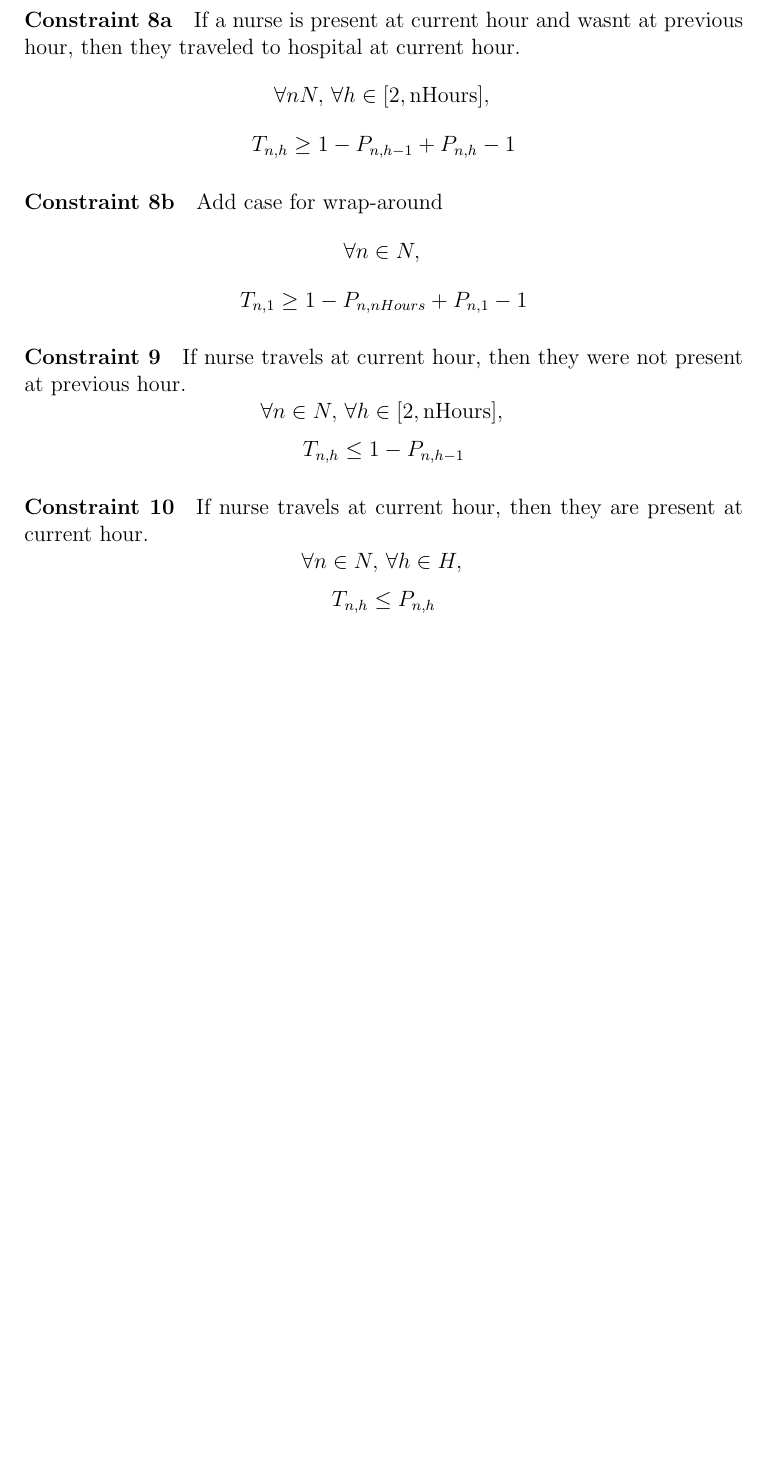
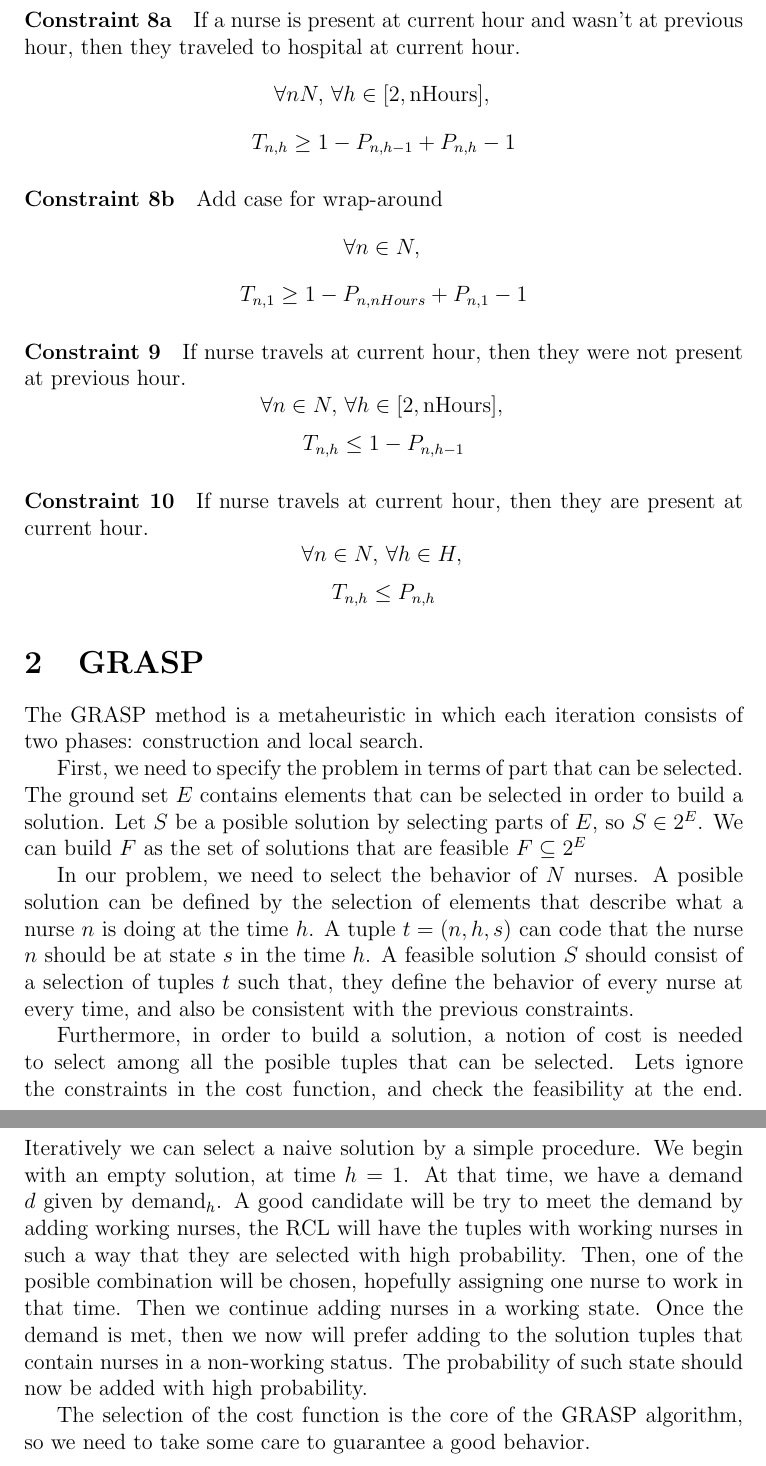
Before and after one commit to rodarima/am3, a LaTeX document (report.tex): part of page 3 of 3 before the commit and two parts of pages 3 and 4 of 4 after it, the two joined at a grey line, cut so that both start at the same text, the shorter picture padded with empty space. Compiled offline with pdfLaTeX.

Commit message:
Add some thoughts is the GRASP design

```diff
--- a/report.tex
+++ b/report.tex
@@ -78,7 +80,8 @@ $$W_{n, h} + W_{n, h+1} \ge P_{n,h+1} $$
 $$ \forall n \in N,\,$$
 $$ \sum_{h \in H} T_{n,h} \le 1 $$
 %
-\paragraph{Constraint 8a} If a nurse is present at current hour and wasnt at previous hour, then they traveled to hospital at current hour.
+\paragraph{Constraint 8a} If a nurse is present at current hour and wasn't at
+previous hour, then they traveled to hospital at current hour.
 $$ \forall n N, \,\forall h \in [2, \textrm{nHours}],\,$$
 $$ T_{n,h} \ge 1 - P_{n, h-1} + P_{n, h} - 1 $$
 %
@@ -86,13 +89,50 @@ $$ T_{n,h} \ge 1 - P_{n, h-1} + P_{n, h} - 1 $$
 $$ \forall n \in N,\,$$
 $$ T_{n, 1} \ge 1 - P_{n, nHours} + P_{n, 1} - 1 $$
 %
-\paragraph{Constraint 9} If nurse travels at current hour, then they were not present at previous hour.
+\paragraph{Constraint 9} If nurse travels at current hour, then they were not
+present at previous hour.
 $$ \forall n \in N,\,\forall h \in [2, \textrm{nHours}],\,$$
 $$ T_{n,h} \le 1 - P_{n, h-1} $$
 %
-\paragraph{Constraint 10} If nurse travels at current hour, then they are present at current hour.
+\paragraph{Constraint 10} If nurse travels at current hour, then they are
+present at current hour.
 $$ \forall n \in N,\,\forall h \in H,\,$$
 $$ T_{n,h} \le P_{n, h} $$
 %
+%
+\section{GRASP}
+%
+The GRASP method is a metaheuristic in which each iteration consists of two
+phases: construction and local search.
+
+First, we need to specify the problem in terms of part that can be selected. The
+ground set $E$ contains elements that can be selected in order to build a
+solution. Let $S$ be a posible solution by selecting parts of $E$, so $S \in
+2^E$. We can build $F$ as the set of solutions that are feasible $F \subseteq
+2^E$
+
+In our problem, we need to select the behavior of $N$ nurses. A posible solution
+can be defined by the selection of elements that describe what a nurse $n$ is
+doing at the time $h$. A tuple $t = (n, h, s)$ can code that the nurse $n$
+should be at state $s$ in the time $h$. A feasible solution $S$ should consist
+of a selection of tuples $t$ such that, they define the behavior of every nurse
+at every time, and also be consistent with the previous constraints.
+
+Furthermore, in order to build a solution, a notion of cost is needed to select
+among all the posible tuples that can be selected. Lets ignore the constraints
+in the cost function, and check the feasibility at the end. Iteratively we can
+select a naive solution by a simple procedure. We begin with an empty solution,
+at time $h = 1$. At that time, we have a demand $d$ given by
+$\textrm{demand}_h$. A good candidate will be try to meet the demand by adding
+working nurses, the RCL will have the tuples with working nurses in such a way
+that they are selected with high probability. Then, one of the posible
+combination will be chosen, hopefully assigning one nurse to work in that time.
+Then we continue adding nurses in a working state. Once the demand is met, then
+we now will prefer adding to the solution tuples that contain nurses in a
+non-working status. The probability of such state should now be added with high
+probability.
+
+The selection of the cost function is the core of the GRASP algorithm, so we
+need to take some care to guarantee a good behavior.
 
 \end{document}
```
Also changed, not shown: report.pdf, report.tex (6 more changed lines).
